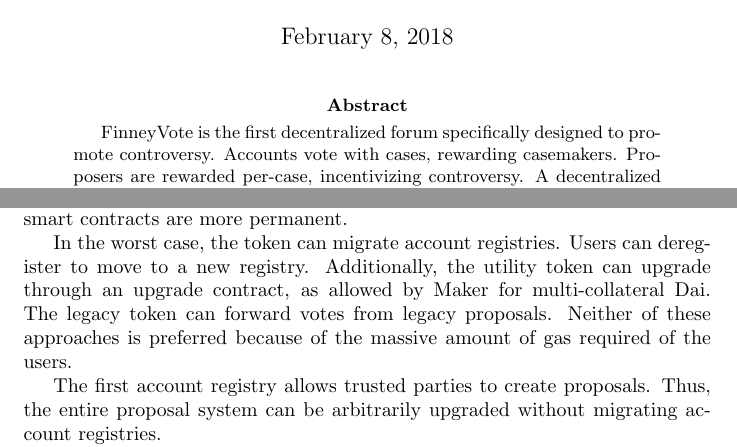
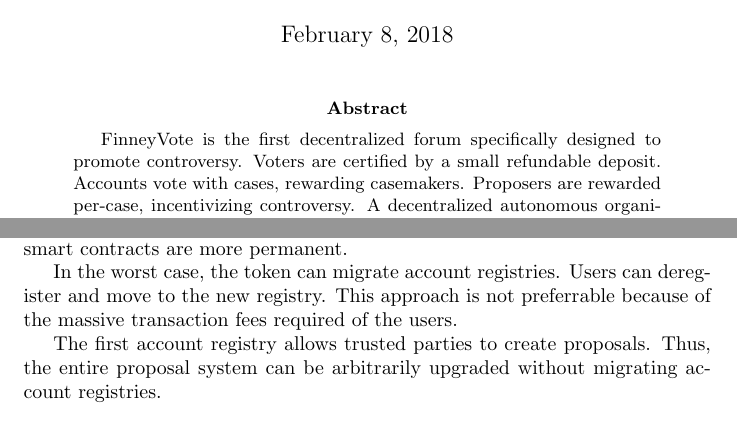
Before and after one commit to wjmelements/cabal, a LaTeX paper (whitepaper.tex): two parts of pages 1 and 3 of 4, joined at a grey line, cut so that both start at the same text. Compiled offline with pdfLaTeX.

Commit message:
update whitepaper

```diff
--- a/whitepaper.tex
+++ b/whitepaper.tex
@@ -6,6 +6,7 @@
 \maketitle
 \begin{abstract}
 FinneyVote is the first decentralized forum specifically designed to promote controversy.
+Voters are certified by a small refundable deposit.
 Accounts vote with cases, rewarding casemakers.
 Proposers are rewarded per-case, incentivizing controversy.
 A decentralized autonomous organization (DAO) profiting from vote token sales governs and supports the system.
@@ -85,10 +86,8 @@
 While the user interface can be updated trivially, the smart contracts are more permanent.
 \par
 In the worst case, the token can migrate account registries.
-Users can deregister to move to a new registry.
-Additionally, the utility token can upgrade through an upgrade contract, as allowed by Maker for multi-collateral Dai.
-The legacy token can forward votes from legacy proposals.
-Neither of these approaches is preferred because of the massive amount of gas required of the users.
+Users can deregister and move to the new registry.
+This approach is not preferrable because of the massive transaction fees required of the users.
 \par
 The first account registry allows trusted parties to create proposals.
 Thus, the entire proposal system can be arbitrarily upgraded without migrating account registries.
```
Also changed, not shown: dapp/whitepaper.pdf, whitepaper.tex (2 more changed lines).
